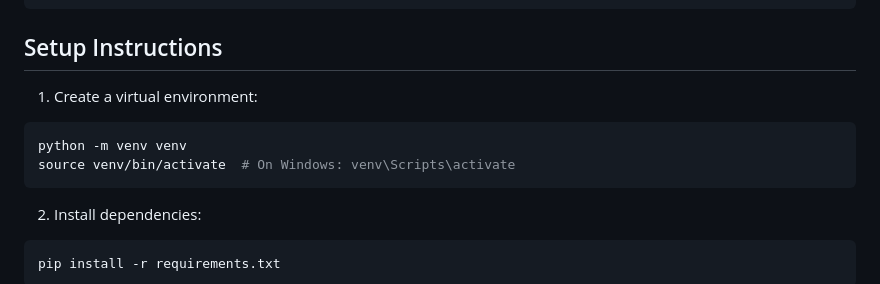
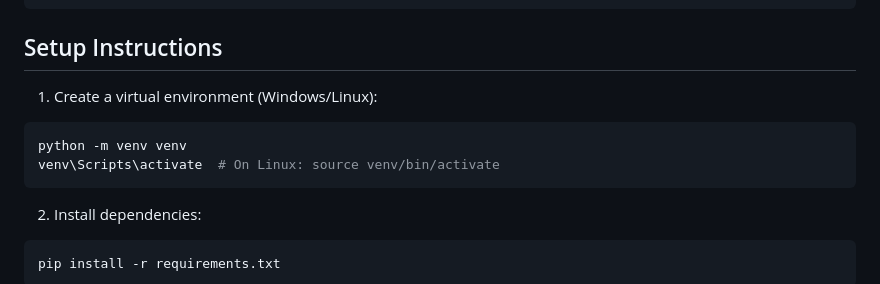
Before and after one commit to Aftab-Fury/Task-Manager, a Markdown page: README.md, the part around the change. Rendered like a GitHub page.

````diff
--- a/README.md
+++ b/README.md
@@ -39,10 +39,10 @@ TaskManager/              # Project root directory
 
 ## Setup Instructions
 
-1. Create a virtual environment:
+1. Create a virtual environment (Windows/Linux):
 ```bash
 python -m venv venv
-source venv/bin/activate  # On Windows: venv\Scripts\activate
+venv\Scripts\activate  # On Linux: source venv/bin/activate
 ```
 
 2. Install dependencies:
````
